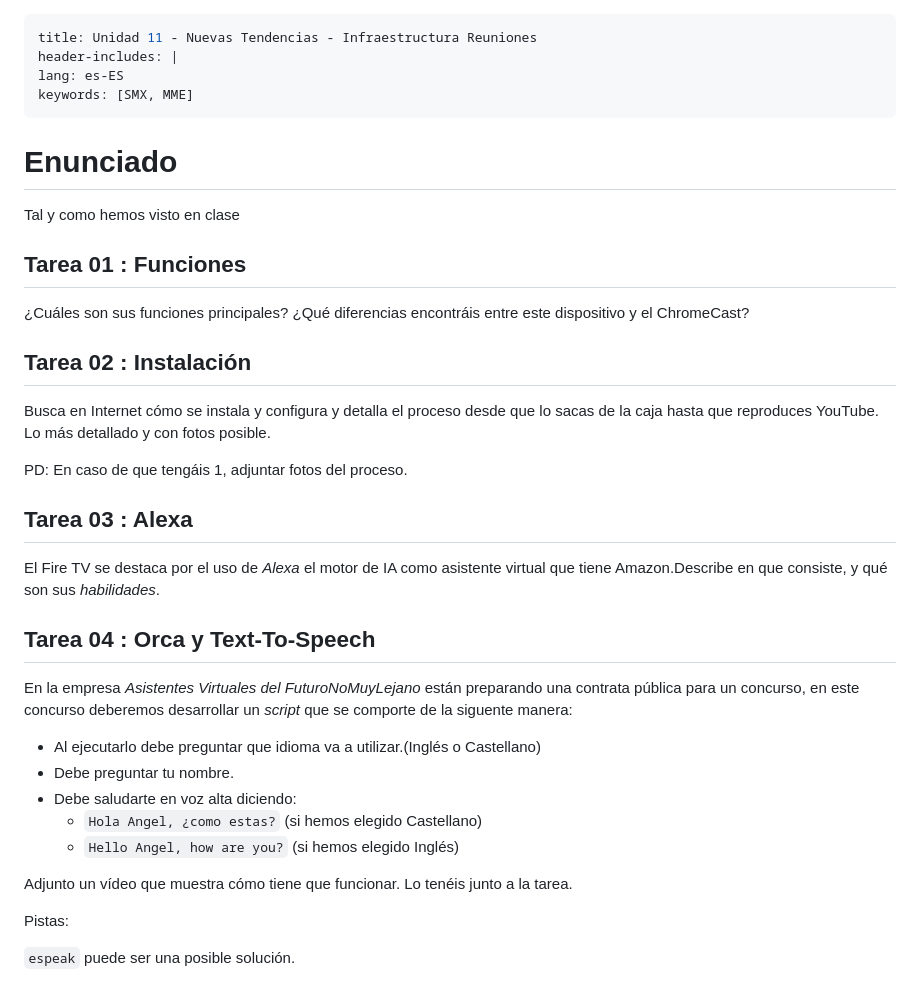
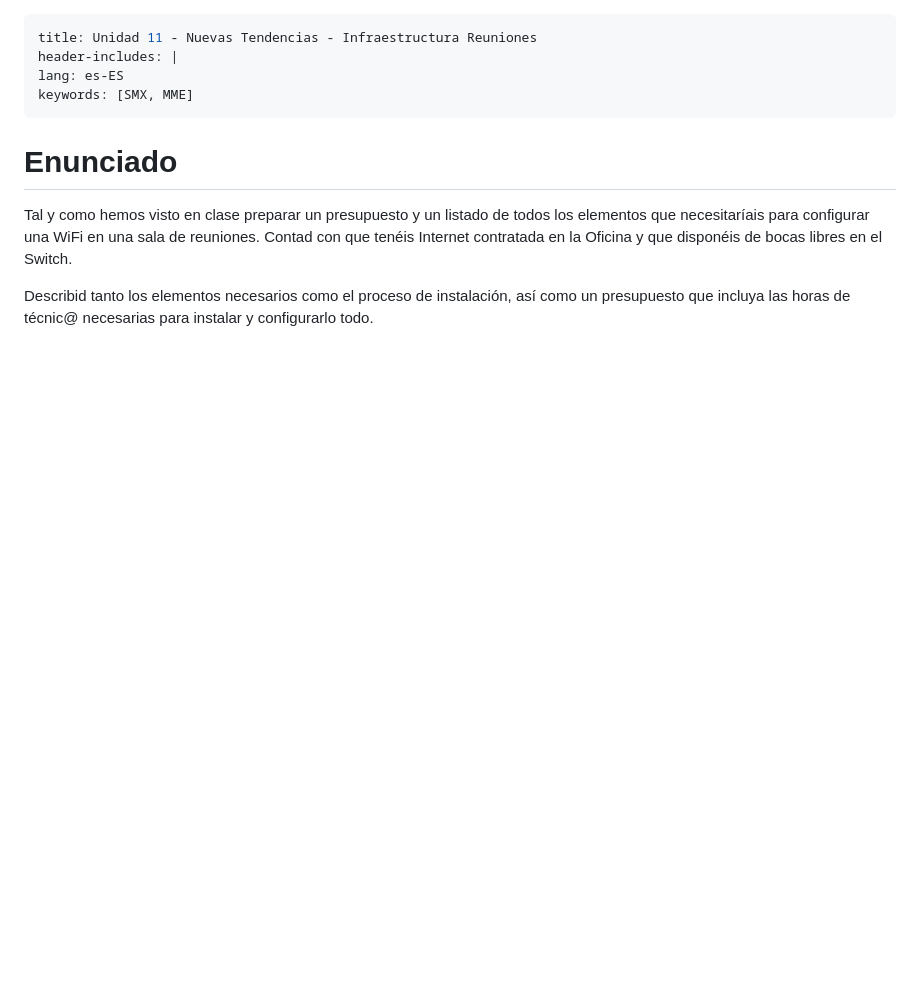
Before and after one commit to aberlanas/SMX-MME, a Markdown page: Unidad11_NuevasTendencias/Tarea_20_InfraestructuraReuniones.md, the part around the change. Rendered like a GitHub page; blank space fills up the shorter version.

```diff
--- a/Unidad11_NuevasTendencias/Tarea_20_InfraestructuraReuniones.md
+++ b/Unidad11_NuevasTendencias/Tarea_20_InfraestructuraReuniones.md
@@ -7,34 +7,6 @@ keywords: [SMX, MME]
 
 # Enunciado
 
-Tal y como hemos visto en clase
+Tal y como hemos visto en clase preparar un presupuesto y un listado de todos los elementos que necesitaríais para configurar una WiFi en una sala de reuniones. Contad con que tenéis Internet contratada en la Oficina y que disponéis de bocas libres en el Switch.
 
-## Tarea 01 : Funciones
-
-¿Cuáles son sus funciones principales? ¿Qué diferencias encontráis entre este dispositivo y el ChromeCast?
-
-## Tarea 02 : Instalación
-
-Busca en Internet cómo se instala y configura y detalla el proceso desde que lo sacas de la caja hasta que reproduces YouTube. Lo más detallado y con fotos posible.
-
-PD: En caso de que tengáis 1, adjuntar fotos del proceso.
-
-## Tarea 03 : Alexa
-
-El Fire TV  se destaca por el uso de _Alexa_ el motor de IA como asistente virtual que tiene Amazon.Describe en que consiste, y qué son sus _habilidades_.
-
-## Tarea 04 : Orca y Text-To-Speech
-
-En la empresa *Asistentes Virtuales del FuturoNoMuyLejano* están preparando una contrata pública para un concurso, en este concurso deberemos desarrollar un _script_ que se comporte de la siguente manera:
-
- * Al ejecutarlo debe preguntar que idioma va a utilizar.(Inglés o Castellano)
- * Debe preguntar tu nombre.
- * Debe saludarte  en voz alta diciendo:
-   * `Hola Angel, ¿como estas?` (si hemos elegido Castellano)
-   * `Hello Angel, how are you?` (si hemos elegido Inglés)
-
-Adjunto un vídeo que muestra cómo tiene que funcionar. Lo tenéis junto a la tarea.
-
-Pistas:
-
-  `espeak` puede ser una posible solución.
+Describid tanto los elementos necesarios como el proceso de instalación, así como un presupuesto que incluya las horas de técnic@ necesarias para instalar y configurarlo todo.
```
Also changed, not shown: Unidad11_NuevasTendencias/Tarea_30_StreamingYCodecs.md (+26 -49 lines), Unidad11_NuevasTendencias/Tarea_40_Ffmpeg_01.md (added, +35 -0 lines), Unidad11_NuevasTendencias/imgs/Tarea_AudioCodecs.png (added), Unidad11_NuevasTendencias/imgs/raw.png (added), Unidad11_NuevasTendencias/imgs/tarjeta-de-sonido-woofer-salidas.png (added).
